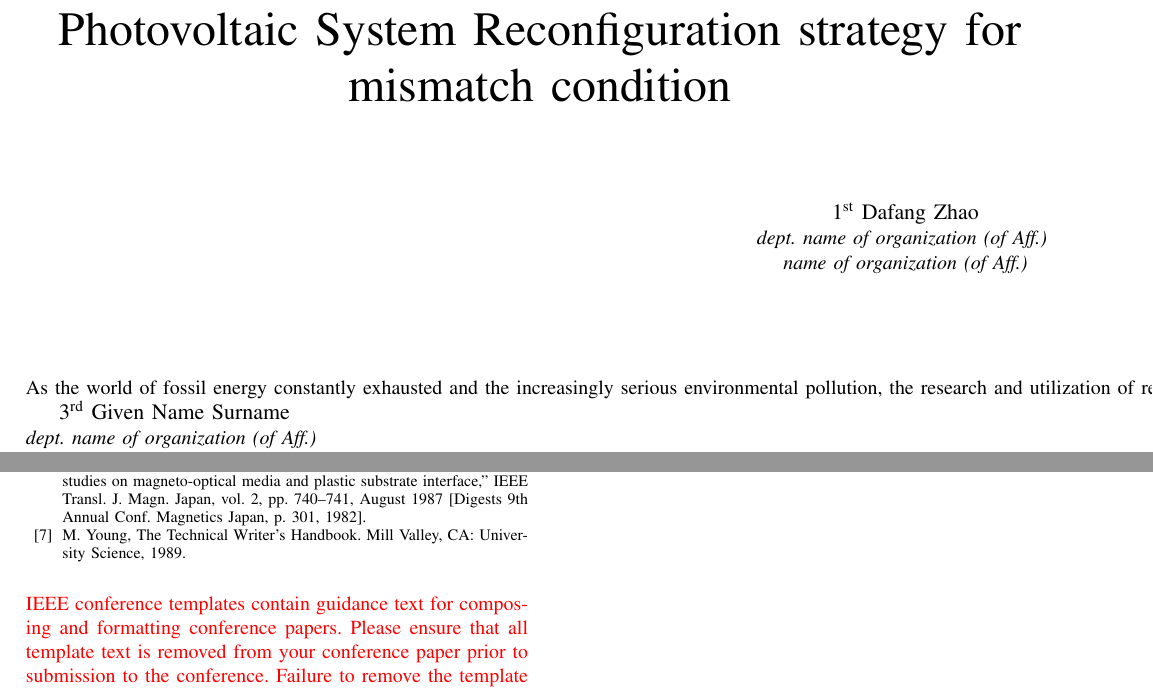
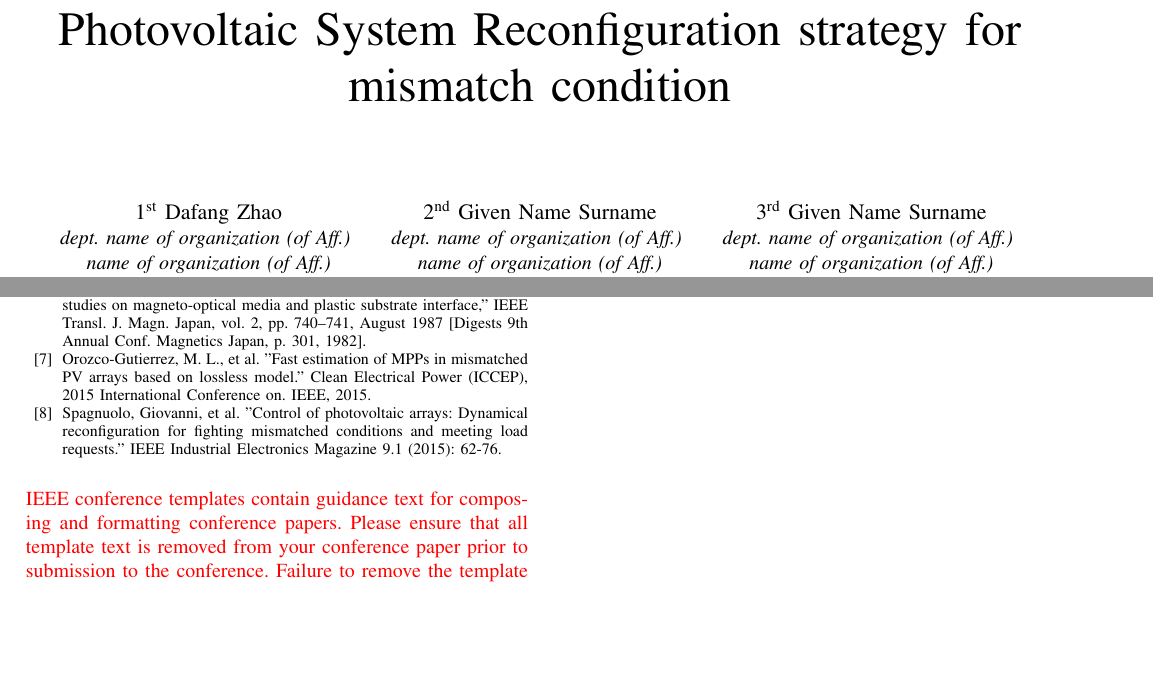
Before and after one commit to JacobZhao/PaperScript, a LaTeX paper (main.tex): two parts of pages 1 and 4 of 4, joined at a grey line, cut so that both start at the same text, the shorter picture padded with empty space. Compiled offline with pdfLaTeX; a missing font is replaced by an installed copy or a similar font; a LaTeX package or settings file that is missing is left out.

Commit message:
20180809-3

```diff
--- a/main.tex
+++ b/main.tex
@@ -22,48 +22,7 @@
 \and
 \IEEEauthorblockN{2\textsuperscript{nd} Given Name Surname}
 \IEEEauthorblockA{\textit{dept. name of organization (of Aff.)} \\
-\textit{name of organization (of Aff.)}}As the world of fossil energy constantly exhausted and the
-increasingly serious environmental pollution, the research and
-utilization of renewable energy and green energy have become
-maintain necessary means of survival and development of the
-human. Photovoltaic (PV) energy received significant attention
-since it has unlimited energy and easy to be scaled up. Thanks
-to extensive technology and research on photovoltaic energy
-generation, large scale photovoltaic energy generation system
-have been deployed into many practical application. But due to
-PV arrays are senstive to shading and PV cell’s fault or aging.
-That means when interconnection of PV cells or modules do
-no have identical properties or experience different conditions
-from one another. PV arrays are in mismatch condition. In
-order to avoid mismatch condition damage PV cells, we
-proposed an algorithm that can re-configurate photovoltaic
-arrays to minimize mismatch loss.
-In this paper, we using non-uniform irradiance levels to
-represent mismatch condition and analysis the efficiency of
-a PV system under different shaded working condition is
-presented. When photovoltaic arrays operating in non-uniform
-irradiance levels may present multiple local maxmimum power
-points (MPPs) [1], which been genearated by turning on
-bypass diodes. By changing electrical connection among the
-panels to prevent activate bypass diodes is a recent appealing
-solution [2].
-The main difficulty facing the reconfiguration problem is
-that some or even all panels can be subjected to partial
-shading, so there may be more than one MPP for each
-panel. Reconfiguration strategy need also consider to group
-PV modules which provided high power separately [3] [4].
-This procedure enables to detect panel’s operating con-
-ditions, in more than two-strings, receiving different irradi-
-ance levels. The reconfiguration algorithm will analysis pan-
-els’ working conditions and reorganizes panels into different
-strings by different irradiance levels. However, in sparse of
-mismatching conditions, distribution of panels among different
-irradiance levels are not significant. For that, by increasing
-number of strings in the PV array and using exhaustive
-search can be a solution [3].Another approach to optimize
-photovoltaic arrays is using genetic algorithm [5]. However,
-computing cost is too significant, and this algorithm can’t
-detect best configuration precisely.
+\textit{name of organization (of Aff.)}}
 \and
 \IEEEauthorblockN{3\textsuperscript{rd} Given Name Surname}
 \IEEEauthorblockA{\textit{dept. name of organization (of Aff.)} \\
@@ -98,3 +68,6 @@ This procedure enables to detect panel's operating conditions, in more than two-
+\end{itemize}
+
+Futhermore, it is also assumed that for each string it has same number of panels in PV array. Means every string in PV array have same length. String's length are identical based on when they connected in parallel, a string has more panels may cause current back flow into other strings which have less panels\cite{b8}.
 
 
 
@@ -295,7 +268,9 @@ citation first, followed by the original foreign-language citation \cite{b6}.
 \bibitem{b4} Storey, Jonathan P., Peter R. Wilson, and Darren Bagnall. "Improved optimization strategy for irradiance equalization in dynamic photovoltaic arrays." IEEE transactions on power electronics 28.6 (2013): 2946-2956.
 \bibitem{b5} P. Carotenuto, A. D. Cioppa, A. Marcelli, and G. Spagnuolo, “An evolu- tionary approach to the dynamical reconfiguration of photovoltaic fields,” Neurocomputing, vol. 170, pp. 393–405, 2015.
 \bibitem{b6} Y. Yorozu, M. Hirano, K. Oka, and Y. Tagawa, ``Electron spectroscopy studies on magneto-optical media and plastic substrate interface,'' IEEE Transl. J. Magn. Japan, vol. 2, pp. 740--741, August 1987 [Digests 9th Annual Conf. Magnetics Japan, p. 301, 1982].
-\bibitem{b7} M. Young, The Technical Writer's Handbook. Mill Valley, CA: University Science, 1989.
+\bibitem{b7} Orozco-Gutierrez, M. L., et al. "Fast estimation of MPPs in mismatched PV arrays based on lossless model." Clean Electrical Power (ICCEP), 2015 International Conference on. IEEE, 2015.
+\bibitem{b8}Spagnuolo, Giovanni, et al. "Control of photovoltaic arrays: Dynamical reconfiguration for fighting mismatched conditions and meeting load requests." IEEE Industrial Electronics Magazine 9.1 (2015): 62-76.
+
 \end{thebibliography}
 \vspace{12pt}
 \color{red}
```
Also changed, not shown: main.pdf, main.tex (15 more changed lines), 2 other files.
